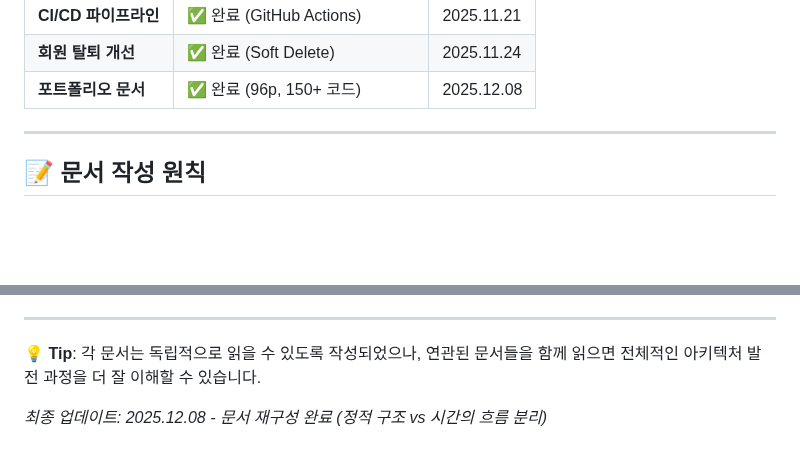
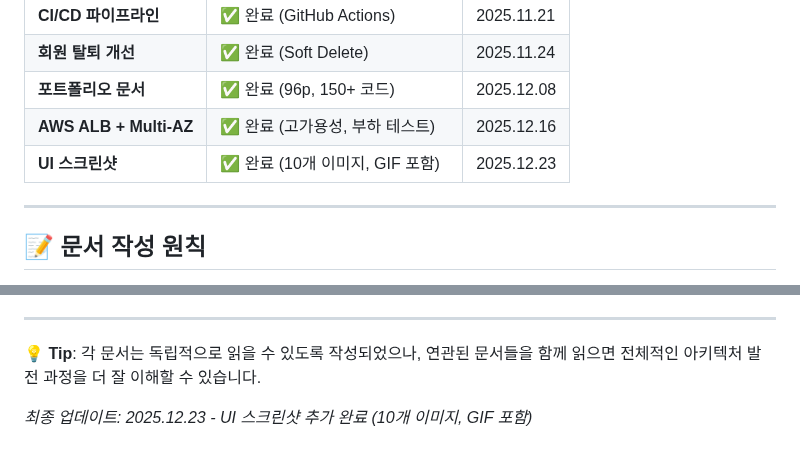
Before and after one commit to TlesMes/TeamMoa-Refactor, a Markdown page: docs/README.md, 2 parts joined by grey strips. Rendered like a GitHub page; blank space fills up the shorter version.

```diff
--- a/docs/README.md
+++ b/docs/README.md
@@ -94,6 +94,8 @@ TeamMoa 팀 협업 플랫폼의 개발 과정, 아키텍처 설계, 그리고
 | **CI/CD 파이프라인** | ✅ 완료 (GitHub Actions) | 2025.11.21 |
 | **회원 탈퇴 개선** | ✅ 완료 (Soft Delete) | 2025.11.24 |
 | **포트폴리오 문서** | ✅ 완료 (96p, 150+ 코드) | 2025.12.08 |
+| **AWS ALB + Multi-AZ** | ✅ 완료 (고가용성, 부하 테스트) | 2025.12.16 |
+| **UI 스크린샷** | ✅ 완료 (10개 이미지, GIF 포함) | 2025.12.23 |
 
 ---
 
@@ -110,4 +112,4 @@ TeamMoa 팀 협업 플랫폼의 개발 과정, 아키텍처 설계, 그리고
 
 **💡 Tip**: 각 문서는 독립적으로 읽을 수 있도록 작성되었으나, 연관된 문서들을 함께 읽으면 전체적인 아키텍처 발전 과정을 더 잘 이해할 수 있습니다.
 
-*최종 업데이트: 2025.12.08 - 문서 재구성 완료 (정적 구조 vs 시간의 흐름 분리)*
+*최종 업데이트: 2025.12.23 - UI 스크린샷 추가 완료 (10개 이미지, GIF 포함)*
```
Also changed, not shown: other parts of docs/README.md (+1 -1 lines), CLAUDE.md (+0 -13 lines), README.md (+1 -1 lines).
